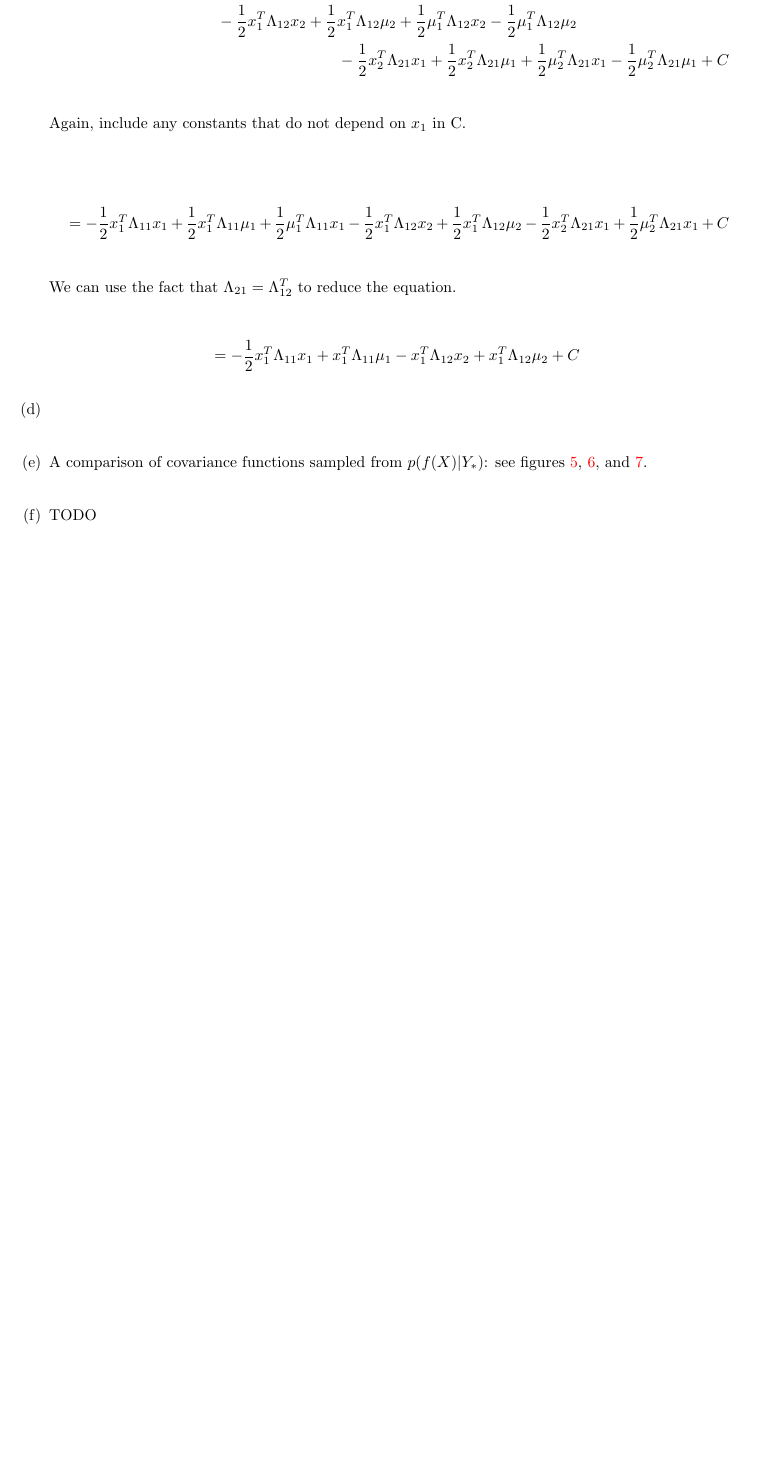
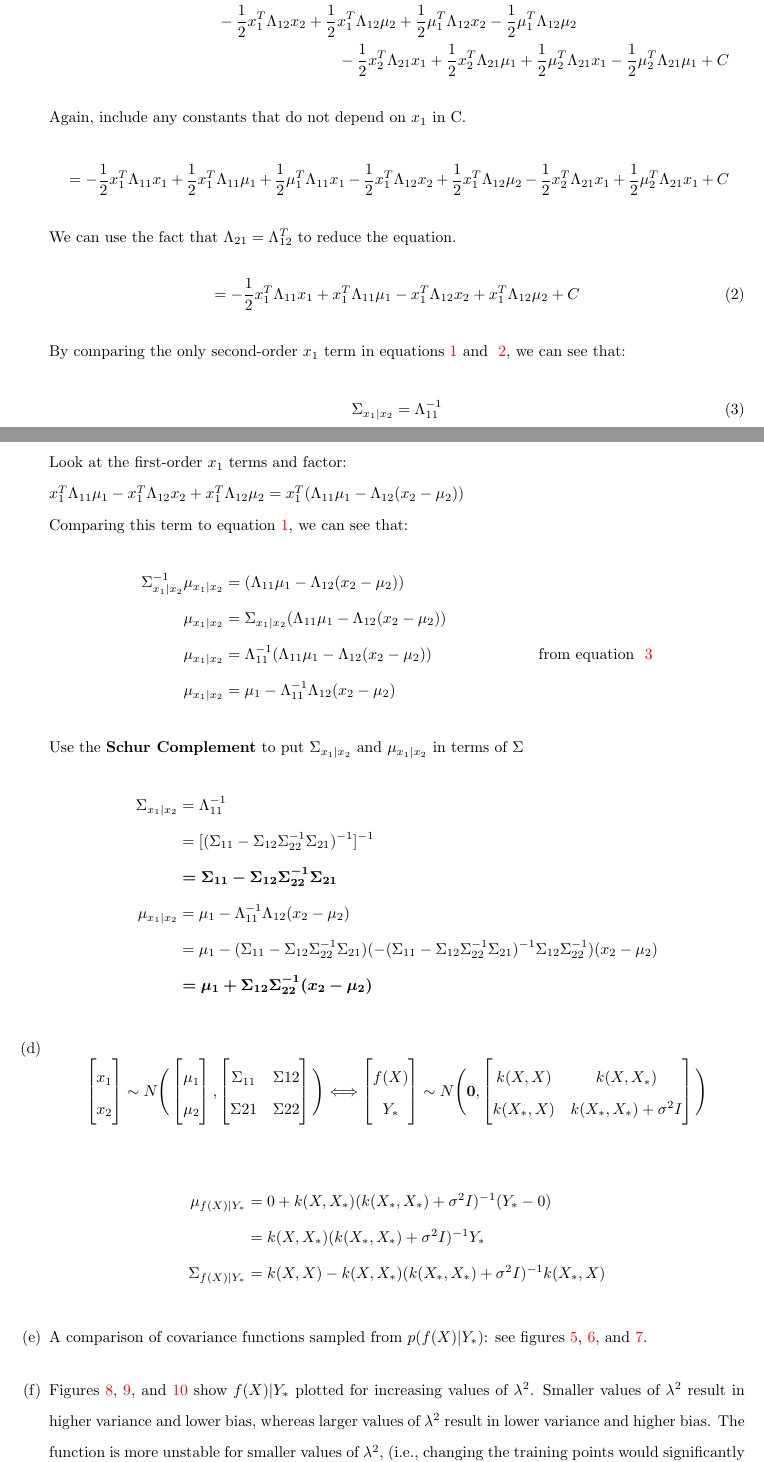
Before and after one commit to dvanaken/ML, a LaTeX problem sheet (HW3/hw3/problem1.tex): part of page 4 of 7 before the commit and two parts of pages 4 and 5 of 9 after it, the two joined at a grey line, cut so that both start at the same text, the shorter picture padded with empty space. Compiled offline with pdfLaTeX.

Commit message:
hw3 written problems

```diff
--- a/HW3/hw3/problem1.tex
+++ b/HW3/hw3/problem1.tex
@@ -17,6 +17,7 @@
 \doublespacing
 
 \newcommand{\norm}[1]{\left\lVert#1\right\rVert}
+\newcommand\numberthis{\addtocounter{equation}{1}\tag{\theequation}}
 
 \begin{document}
 
@@ -65,3 +66,4 @@ Figure~\ref{fig:1b} shows... TODO
 \end{figure}
 
 \item Show $p(x_1|x_2)\propto{}p(x_1,x_2)$ \\
+We want to find $\mu_{x_1|x_2}$ and $\Sigma_{x_1|x_2}$ in:
@@ -175,19 +169,71 @@ Again, include any constants that do not depend on $x_1$ in C.
 -\frac{1}{2}x_2^T\Lambda_{21}x_1
 +\frac{1}{2}\mu_2^T\Lambda_{21}x_1+C
 \end{multline*}
-
 We can use the fact that $\Lambda_{21}=\Lambda_{12}^T$ to reduce the equation.
-
-\begin{equation*}
+\begin{equation} \label{eq:e2}
 =-\frac{1}{2}x_1^T\Lambda_{11}x_1
 +x_1^T\Lambda_{11}\mu_1
 -x_1^T\Lambda_{12}x_2
 +x_1^T\Lambda_{12}\mu_2+C
-\end{equation*}
+\end{equation}
+By comparing the only second-order $x_1$ term in equations~\ref{e1} and ~\ref{eq:e2}, we can see
+that:
+\begin{equation} \label{eq:elam}
+\Sigma_{x_1|x_2}=\Lambda_{11}^{-1}
+\end{equation}
+Look at the first-order $x_1$ terms and factor: \\
+$x_1^T\Lambda_{11}\mu_1-x_1^T\Lambda_{12}x_2+x_1^T\Lambda_{12}\mu_2
+=x_1^T(\Lambda_{11}\mu_1-\Lambda_{12}(x_2-\mu_2))$ \\
+Comparing this term to equation~\ref{e1}, we can see that:
+\begin{align*}
+\Sigma_{x_1|x_2}^{-1}\mu_{x_1|x_2}&=(\Lambda_{11}\mu_1-\Lambda_{12}(x_2-\mu_2)) \\
+\mu_{x_1|x_2}&=\Sigma_{x_1|x_2}(\Lambda_{11}\mu_1-\Lambda_{12}(x_2-\mu_2)) \\
+\mu_{x_1|x_2}&=\Lambda_{11}^{-1}(\Lambda_{11}\mu_1-\Lambda_{12}(x_2-\mu_2)) && \text{from equation ~\ref{eq:elam}} \\
+\mu_{x_1|x_2}&=\mu_1-\Lambda_{11}^{-1}\Lambda_{12}(x_2-\mu_2)
+\end{align*}
+Use the \textbf{Schur Complement} to put $\Sigma_{x_1|x_2}$ and $\mu_{x_1|x_2}$ in terms of $\Sigma$
+\begin{align*}
+\Sigma_{x_1|x_2}&=\Lambda_{11}^{-1} \\
+&=[(\Sigma_{11}-\Sigma_{12}\Sigma_{22}^{-1}\Sigma_{21})^{-1}]^{-1} \\
+&\bm{=\Sigma_{11}-\Sigma_{12}\Sigma_{22}^{-1}\Sigma_{21}} \\
+%\end{align*}
+%\begin{align*}
+\mu_{x_1|x_2}&=\mu_1-\Lambda_{11}^{-1}\Lambda_{12}(x_2-\mu_2) \\
+&=\mu_1-(\Sigma_{11}-\Sigma_{12}\Sigma_{22}^{-1}\Sigma_{21})
+(-(\Sigma_{11}-\Sigma_{12}\Sigma_{22}^{-1}\Sigma_{21})^{-1}\Sigma_{12}\Sigma_{22}^{-1})(x_2-\mu_2)  \\
+&\bm{=\mu_1+\Sigma_{12}\Sigma_{22}^{-1}(x_2-\mu_2)}
+\end{align*}
+\item % (d)
+\[
+\begin{bmatrix}
+  x_1 \\ x_2
+\end{bmatrix}
+\sim{}N \Bigg(
+\begin{bmatrix}
+  \mu_1 \\ \mu_2
+\end{bmatrix}
+,
+\begin{bmatrix}
+  \Sigma_{11} & \Sigma{12} \\ \Sigma{21} & \Sigma{22}
+\end{bmatrix}
+\Bigg)
+\Longleftrightarrow
+\begin{bmatrix}
+ f(X) \\ Y_\ast
+\end{bmatrix}
+\sim{}N \Bigg(
+  \bm{0},
+\begin{bmatrix}
+  k(X,X) & k(X,X_\ast) \\ k(X_\ast,X) & k(X_\ast,X_\ast)+\sigma^2I
+\end{bmatrix}
+\Bigg)
+\]
 
-
-
-\item % (d)
+\begin{align*}
+\mu_{f(X)|Y_\ast}&=0+k(X,X_\ast)(k(X_\ast,X_\ast)+\sigma^2I)^{-1}(Y_\ast-0) \\
+&=k(X,X_\ast)(k(X_\ast,X_\ast)+\sigma^2I)^{-1}Y_\ast \\
+\Sigma_{f(X)|Y_\ast}&=k(X,X)-k(X,X_\ast)(k(X_\ast,X_\ast)+\sigma^2I)^{-1}k(X_\ast,X)
+\end{align*}
 
 \item A comparison of covariance functions sampled from $p(f(X)|Y_\ast)$: see figures~\ref{fig:1e1},~\ref{fig:1e2}, and~\ref{fig:1e3}.
 
@@ -210,7 +256,13 @@ We can use the fact that $\Lambda_{21}=\Lambda_{12}^T$ to reduce the equation.
 \label{fig:1e3}
 \end{figure}
 
-\item TODO
+\item Figures~\ref{fig:1f1},~\ref{fig:1f2}, and~\ref{fig:1f3} show $f(X)|Y_\ast$ plotted for increasing values of $\lambda^2$.
+%$\lambda^2$ seems to work as a smoothing factor -- the function gets smoother as $\lambda^2$ increases.
+Smaller values of $\lambda^2$ result in higher variance and lower bias, whereas larger values
+of $\lambda^2$ result in lower variance and higher bias. The function is more unstable for smaller values
+of $\lambda^2$, (i.e., changing the training points would significantly change the function),
+than for large values of $\lambda^2$.
+
 
 \begin{figure}[H]
 \centering
```
Also changed, not shown: HW3/hw3/problem2.tex (+20 -1 lines), HW3/hw3/problem1.pdf, HW3/hw3/problem2.pdf, HW3/hw3/problem1.tex (30 more changed lines), 5 other files.
